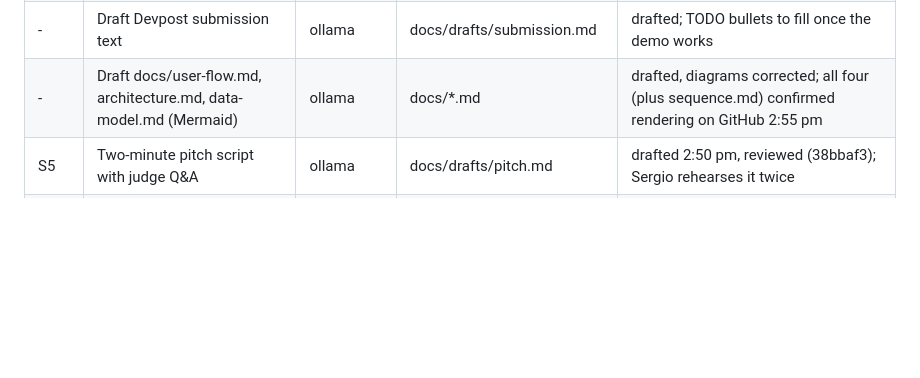
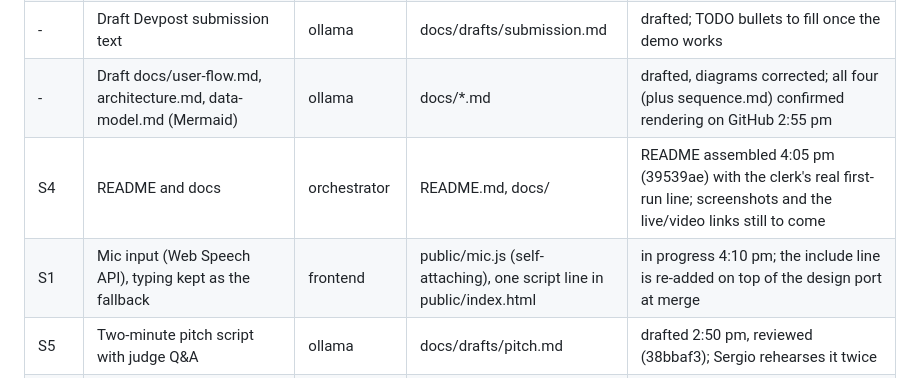
Before and after one commit to SergioB03/Peripie, a Markdown page: TASKS.md, the part around the change. Rendered like a GitHub page; blank space fills up the shorter version.

Commit message:
TASKS: README assembled (S4); mic input in progress as public/mic.js (S1)
Co-Authored-By: Claude Fable 5.1 <noreply@anthropic.com>

```diff
--- a/TASKS.md
+++ b/TASKS.md
@@ -20,6 +20,8 @@ See PLAN.md section 7. Claim a file here before editing it. Owner is one of: bac
 | - | Draft README to docs/drafts/README-draft.md | ollama | docs/drafts/README-draft.md | drafted; Sergio rewrites Inspiration in his voice, then it becomes README.md (S4) |
 | - | Draft Devpost submission text | ollama | docs/drafts/submission.md | drafted; TODO bullets to fill once the demo works |
 | - | Draft docs/user-flow.md, architecture.md, data-model.md (Mermaid) | ollama | docs/*.md | drafted, diagrams corrected; all four (plus sequence.md) confirmed rendering on GitHub 2:55 pm |
+| S4 | README and docs | orchestrator | README.md, docs/ | README assembled 4:05 pm (39539ae) with the clerk's real first-run line; screenshots and the live/video links still to come |
+| S1 | Mic input (Web Speech API), typing kept as the fallback | frontend | public/mic.js (self-attaching), one script line in public/index.html | in progress 4:10 pm; the include line is re-added on top of the design port at merge |
 | S5 | Two-minute pitch script with judge Q&A | ollama | docs/drafts/pitch.md | drafted 2:50 pm, reviewed (38bbaf3); Sergio rehearses it twice |
 | - | Keys: Gemini (billing-enabled project preferred), ElevenLabs + voice id, Tiger Data URL | sergio | .env (never committed) | todo |
 | - | Replit project and the secrets | sergio | - | todo |
```
